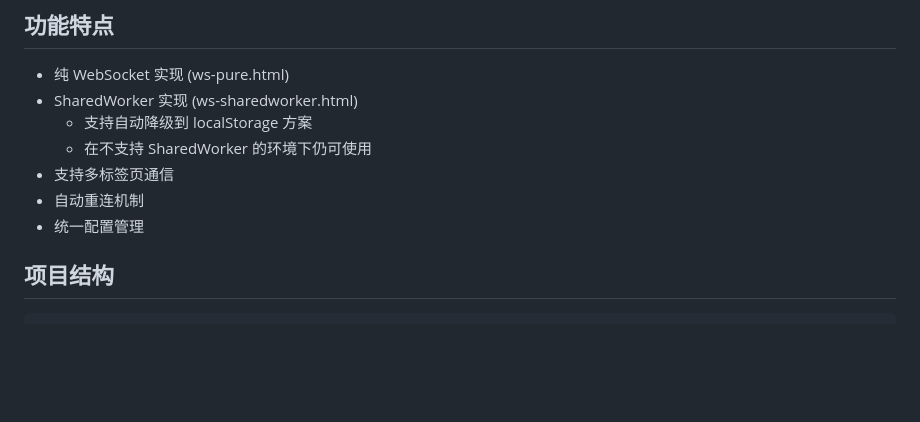
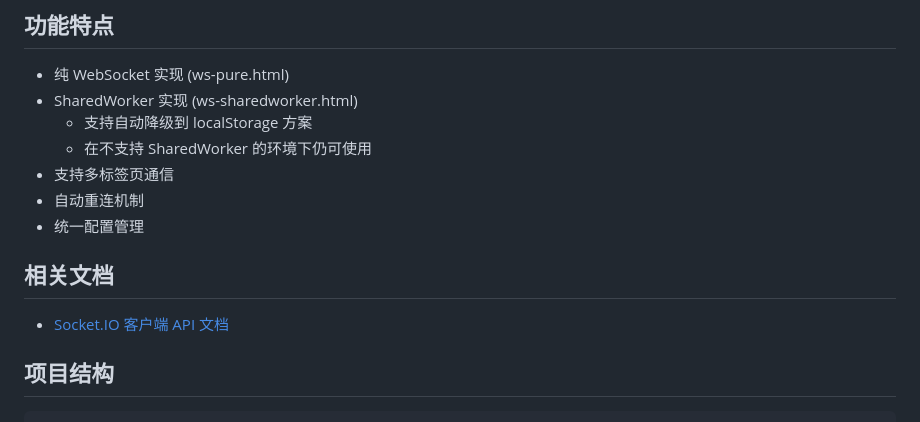
Before and after one commit to RichardAckerman/ws-demo, a Markdown page: README.md, the part around the change. GitHub-like rendering; blank space fills up the shorter version.

Commit message:
chore: 添加Socket.IO文档地址

```diff
--- a/README.md
+++ b/README.md
@@ -11,6 +11,10 @@
 - 支持多标签页通信
 - 自动重连机制
 - 统一配置管理
+
+## 相关文档
+
+- [Socket.IO 客户端 API 文档](https://socket.io/zh-CN/docs/v4/client-api/)
 
 ## 项目结构
 
```
